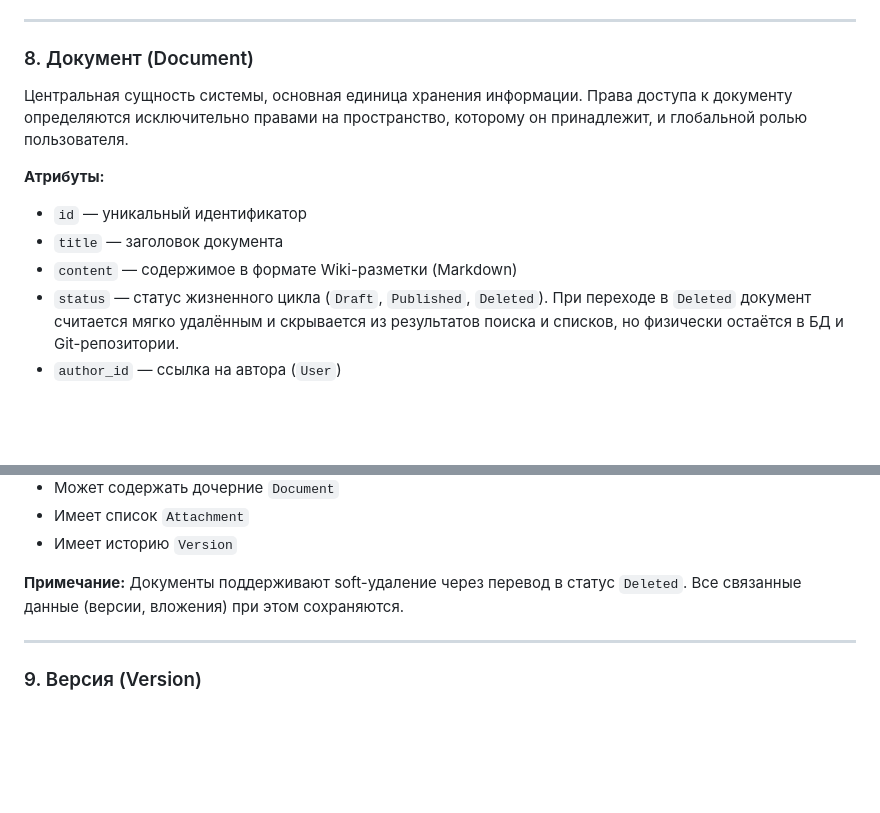
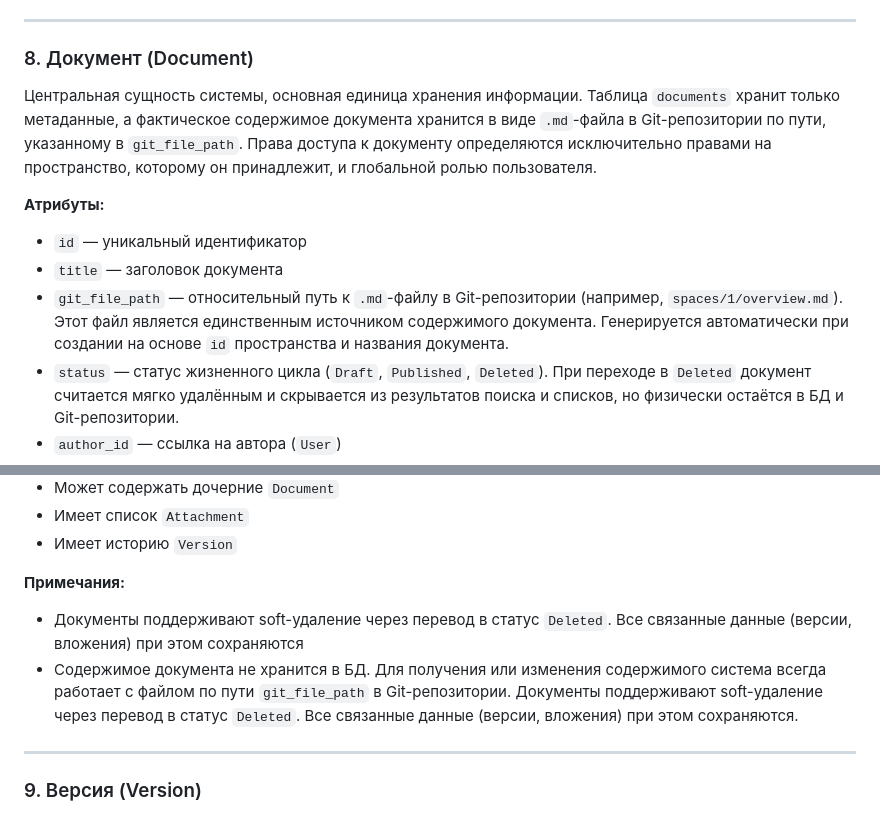
Before and after one commit to C23-501-SoftDev/Docs, a Markdown page: documents/050.entities.md, 2 parts joined by grey strips. Drawn GitHub-style; blank space fills up the shorter version.

Commit message:
Исправление места хранения содержимого документов
- Было убрано поле content из таблицы documents, вместо него добавлено git_file_path. Содержимое документа хранится ТОЛЬКО в файле

```diff
--- a/documents/050.entities.md
+++ b/documents/050.entities.md
@@ -161,12 +161,12 @@ stateDiagram-v2
 ---
 
 ### 8. Документ (Document)
-Центральная сущность системы, основная единица хранения информации. Права доступа к документу определяются исключительно правами на пространство, которому он принадлежит, и глобальной ролью пользователя.
+Центральная сущность системы, основная единица хранения информации. Таблица `documents` хранит только метаданные, а фактическое содержимое документа хранится в виде `.md`-файла в Git-репозитории по пути, указанному в `git_file_path`. Права доступа к документу определяются исключительно правами на пространство, которому он принадлежит, и глобальной ролью пользователя.
 
 **Атрибуты:**
 - `id` — уникальный идентификатор
 - `title` — заголовок документа
-- `content` — содержимое в формате Wiki-разметки (Markdown)
+- `git_file_path` — относительный путь к `.md`-файлу в Git-репозитории (например, `spaces/1/overview.md`). Этот файл является единственным источником содержимого документа. Генерируется автоматически при создании на основе `id` пространства и названия документа.
 - `status` — статус жизненного цикла (`Draft`, `Published`, `Deleted`). При переходе в `Deleted` документ считается мягко удалённым и скрывается из результатов поиска и списков, но физически остаётся в БД и Git-репозитории.
 - `author_id` — ссылка на автора (`User`)
 - `space_id` — ссылка на пространство (`Space`)
@@ -184,7 +184,9 @@ stateDiagram-v2
 - Имеет список `Attachment`
 - Имеет историю `Version`
 
-**Примечание:** Документы поддерживают soft-удаление через перевод в статус `Deleted`. Все связанные данные (версии, вложения) при этом сохраняются.
+**Примечания:**
+- Документы поддерживают soft-удаление через перевод в статус `Deleted`. Все связанные данные (версии, вложения) при этом сохраняются
+- Содержимое документа не хранится в БД. Для получения или изменения содержимого система всегда работает с файлом по пути `git_file_path` в Git-репозитории. Документы поддерживают soft-удаление через перевод в статус `Deleted`. Все связанные данные (версии, вложения) при этом сохраняются.
 
 ---
 
```
Also changed, not shown: documents/120.data-model.md (+6 -4 lines), logic_scheme.md (+3 -3 lines).
